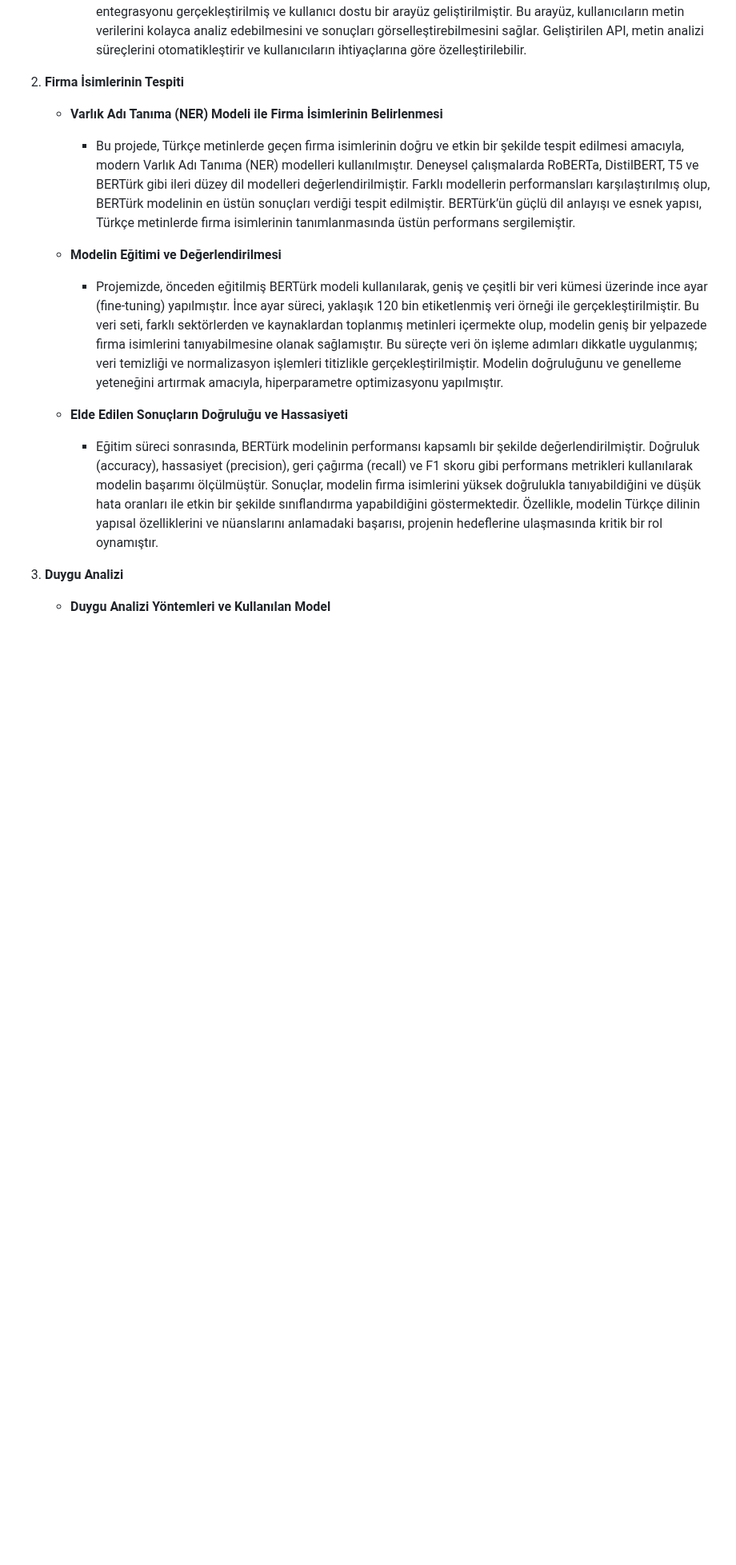
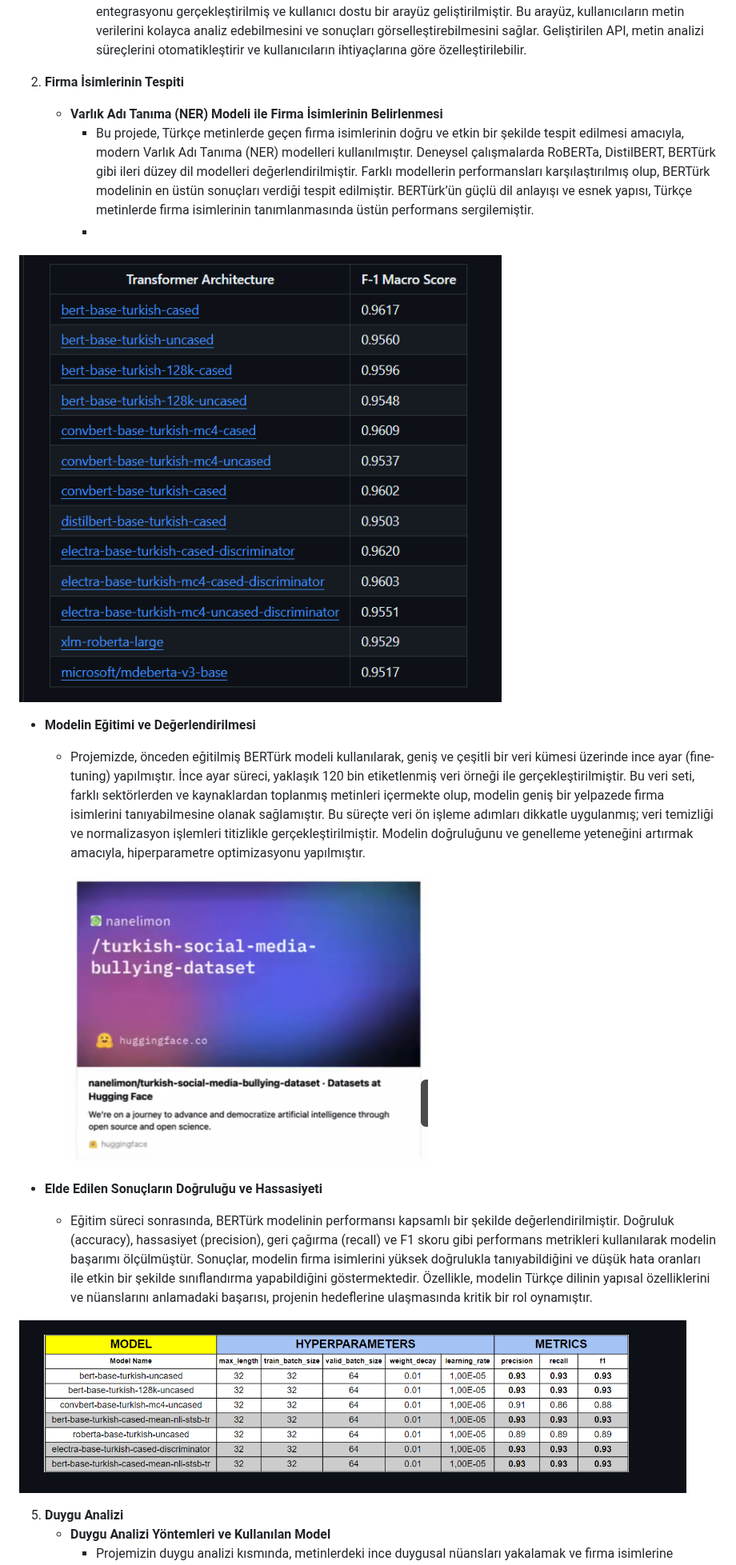
Before and after one commit to STNM-NLPhoenix/Teknofest2024TDDI, a Markdown page: README.md, the part around one of its changes. Shown at 80% size. Rendered like a GitHub page; blank space fills up the shorter version.

```diff
--- a/README.md
+++ b/README.md
@@ -104,14 +104,19 @@
 
 4. **Firma İsimlerinin Tespiti**
    - **Varlık Adı Tanıma (NER) Modeli ile Firma İsimlerinin Belirlenmesi**
-     - Bu projede, Türkçe metinlerde geçen firma isimlerinin doğru ve etkin bir şekilde tespit edilmesi amacıyla, modern Varlık Adı Tanıma (NER) modelleri kullanılmıştır. Deneysel çalışmalarda RoBERTa, DistilBERT, T5 ve BERTürk gibi ileri düzey dil modelleri değerlendirilmiştir. Farklı modellerin performansları karşılaştırılmış olup, BERTürk modelinin en üstün sonuçları verdiği tespit edilmiştir. BERTürk’ün güçlü dil anlayışı ve esnek yapısı, Türkçe metinlerde firma isimlerinin tanımlanmasında üstün performans sergilemiştir.
+     - Bu projede, Türkçe metinlerde geçen firma isimlerinin doğru ve etkin bir şekilde tespit edilmesi amacıyla, modern Varlık Adı Tanıma (NER) modelleri kullanılmıştır. Deneysel çalışmalarda RoBERTa, DistilBERT, BERTürk gibi ileri düzey dil modelleri değerlendirilmiştir. Farklı modellerin performansları karşılaştırılmış olup, BERTürk modelinin en üstün sonuçları verdiği tespit edilmiştir. BERTürk’ün güçlü dil anlayışı ve esnek yapısı, Türkçe metinlerde firma isimlerinin tanımlanmasında üstün performans sergilemiştir.
+     -
+![Modellerin Karşılaştırılması](https://github.com/STNM-NLPhoenix/Teknofest2024TDDI/blob/main/Screenshot%202024-08-05%20074330.png)
 
    - **Modelin Eğitimi ve Değerlendirilmesi**
      - Projemizde, önceden eğitilmiş BERTürk modeli kullanılarak, geniş ve çeşitli bir veri kümesi üzerinde ince ayar (fine-tuning) yapılmıştır. İnce ayar süreci, yaklaşık 120 bin etiketlenmiş veri örneği ile gerçekleştirilmiştir. Bu veri seti, farklı sektörlerden ve kaynaklardan toplanmış metinleri içermekte olup, modelin geniş bir yelpazede firma isimlerini tanıyabilmesine olanak sağlamıştır. Bu süreçte veri ön işleme adımları dikkatle uygulanmış; veri temizliği ve normalizasyon işlemleri titizlikle gerçekleştirilmiştir. Modelin doğruluğunu ve genelleme yeteneğini artırmak amacıyla, hiperparametre optimizasyonu yapılmıştır.
 
+        ![Dataset Kapağı](https://github.com/STNM-NLPhoenix/Teknofest2024TDDI/blob/main/datasetkapaak.png)
+
    - **Elde Edilen Sonuçların Doğruluğu ve Hassasiyeti**
      - Eğitim süreci sonrasında, BERTürk modelinin performansı kapsamlı bir şekilde değerlendirilmiştir. Doğruluk (accuracy), hassasiyet (precision), geri çağırma (recall) ve F1 skoru gibi performans metrikleri kullanılarak modelin başarımı ölçülmüştür. Sonuçlar, modelin firma isimlerini yüksek doğrulukla tanıyabildiğini ve düşük hata oranları ile etkin bir şekilde sınıflandırma yapabildiğini göstermektedir. Özellikle, modelin Türkçe dilinin yapısal özelliklerini ve nüanslarını anlamadaki başarısı, projenin hedeflerine ulaşmasında kritik bir rol oynamıştır.
 
+![Modellerin Karşılaştırılması](https://github.com/STNM-NLPhoenix/Teknofest2024TDDI/blob/main/Screenshot%202024-08-05%20073437.png)
 
 5. **Duygu Analizi**
    - **Duygu Analizi Yöntemleri ve Kullanılan Model**
```
Also changed, not shown: other parts of README.md (+7 -3 lines).
